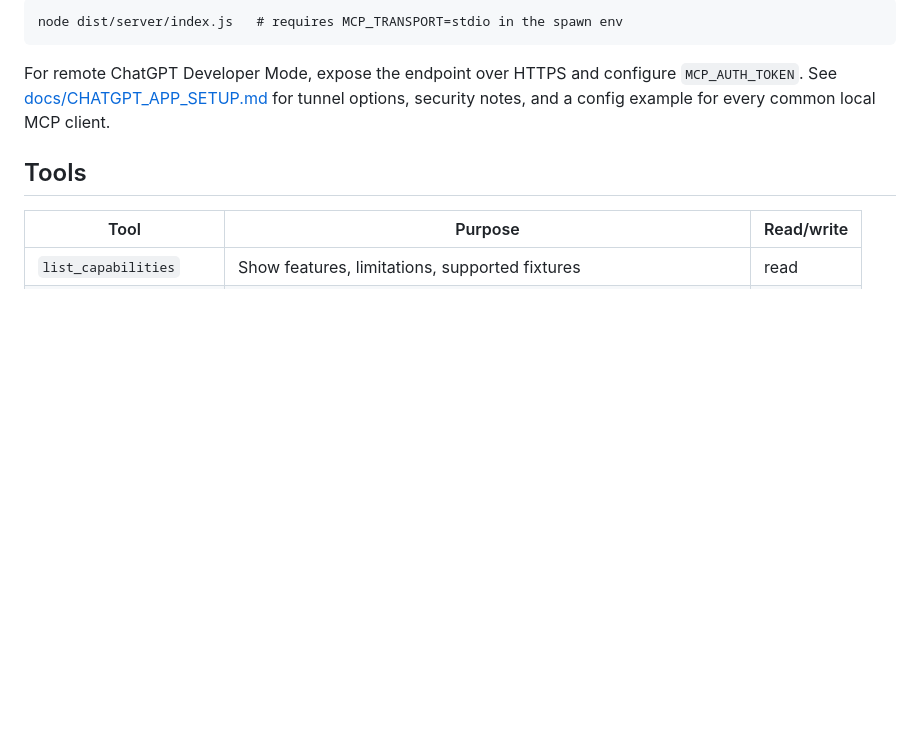
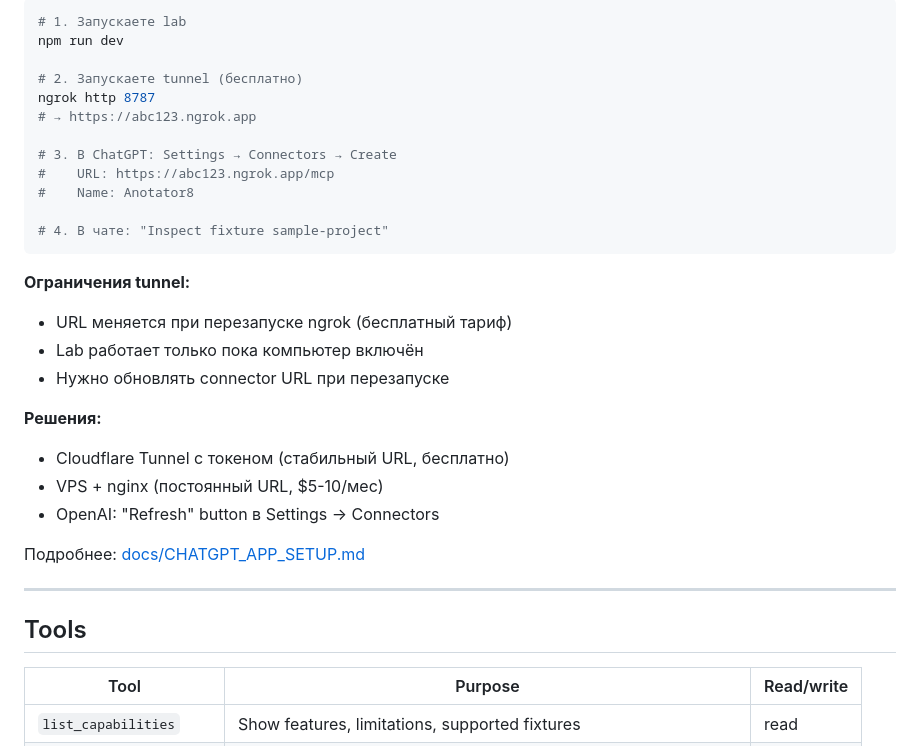
Before and after one commit to void-79/anotator8-chatgpt-integration-lab, a Markdown page: README.md, the part around one of its changes. GitHub-like rendering; blank space fills up the shorter version.

````diff
--- a/README.md
+++ b/README.md
@@ -89,13 +78,32 @@ Local stdio entry point (for Claude Desktop, Cursor, etc.):
 
-```text
-node dist/server/index.js   # requires MCP_TRANSPORT=stdio in the spawn env
+```powershell
+# 1. Запускаете lab
+npm run dev
+
+# 2. Запускаете tunnel (бесплатно)
+ngrok http 8787
+# → https://abc123.ngrok.app
+
+# 3. В ChatGPT: Settings → Connectors → Create
+#    URL: https://abc123.ngrok.app/mcp
+#    Name: Anotator8
+
+# 4. В чате: "Inspect fixture sample-project"
 ```
 
-For remote ChatGPT Developer Mode, expose the endpoint over HTTPS
-and configure `MCP_AUTH_TOKEN`. See
-[docs/CHATGPT_APP_SETUP.md](docs/CHATGPT_APP_SETUP.md) for tunnel
-options, security notes, and a config example for every common
-local MCP client.
+**Ограничения tunnel:**
+- URL меняется при перезапуске ngrok (бесплатный тариф)
+- Lab работает только пока компьютер включён
+- Нужно обновлять connector URL при перезапуске
+
+**Решения:**
+- Cloudflare Tunnel с токеном (стабильный URL, бесплатно)
+- VPS + nginx (постоянный URL, $5-10/мес)
+- OpenAI: "Refresh" button в Settings → Connectors
+
+Подробнее: [docs/CHATGPT_APP_SETUP.md](docs/CHATGPT_APP_SETUP.md)
+
+---
 
 ## Tools
 
````
Also changed, not shown: other parts of README.md (+73 -62 lines), QUICKSTART.md (+55 -11 lines).
